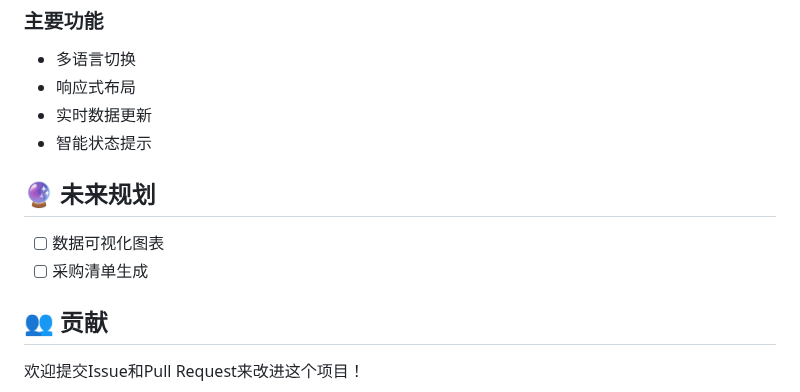
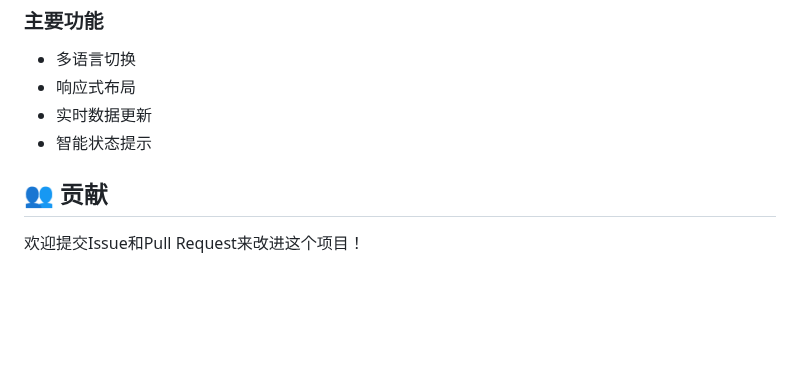
Before and after one commit to chronie-shizutoki/smart-inventory-manager, a Markdown page: README-zh.md, the part around the change. Drawn GitHub-style; blank space fills up the shorter version.

```diff
--- a/README-zh.md
+++ b/README-zh.md
@@ -152,11 +152,6 @@ python src/main.py
 - 实时数据更新
 - 智能状态提示
 
-## 🔮 未来规划
-
-- [ ] 数据可视化图表
-- [ ] 采购清单生成
-
 ## 👥 贡献
 
 欢迎提交Issue和Pull Request来改进这个项目！
```
Also changed, not shown: README-ja.md (+0 -5 lines), README.md (+0 -5 lines).
